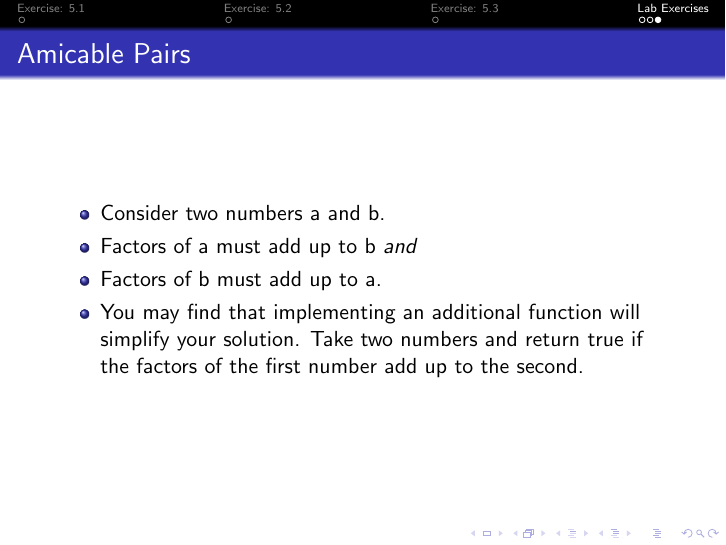
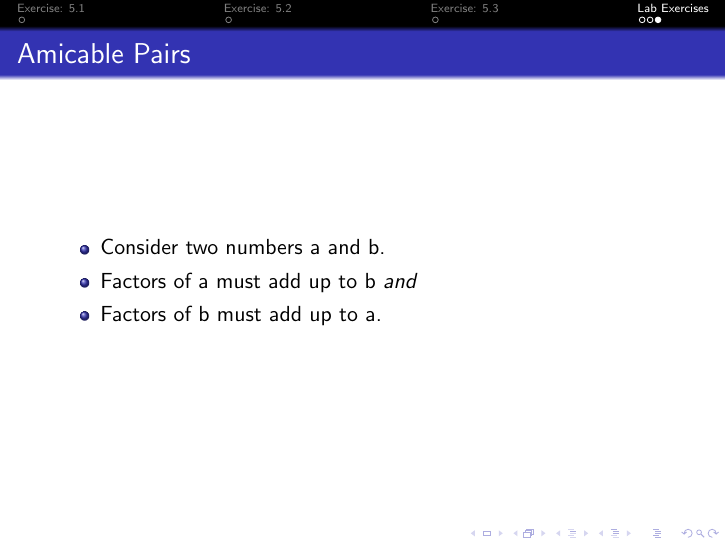
Before and after one commit to pkill-9/comp20005-workshops, LaTeX slides (week5/slides.tex): page 9 of 9. Compiled offline with pdfLaTeX.

Commit message:
Removed the auxiliary function dot point in the amicable pairs slide.

```diff
--- a/week5/slides.tex
+++ b/week5/slides.tex
@@ -83,9 +83,6 @@
         \item Consider two numbers a and b.
         \item Factors of a must add up to b \emph{and}
         \item Factors of b must add up to a.
-        \item You may find that implementing an additional function will
-            simplify your solution. Take two numbers and return true if the
-            factors of the first number add up to the second.
     \end{itemize}
 \end{frame}
 
```
